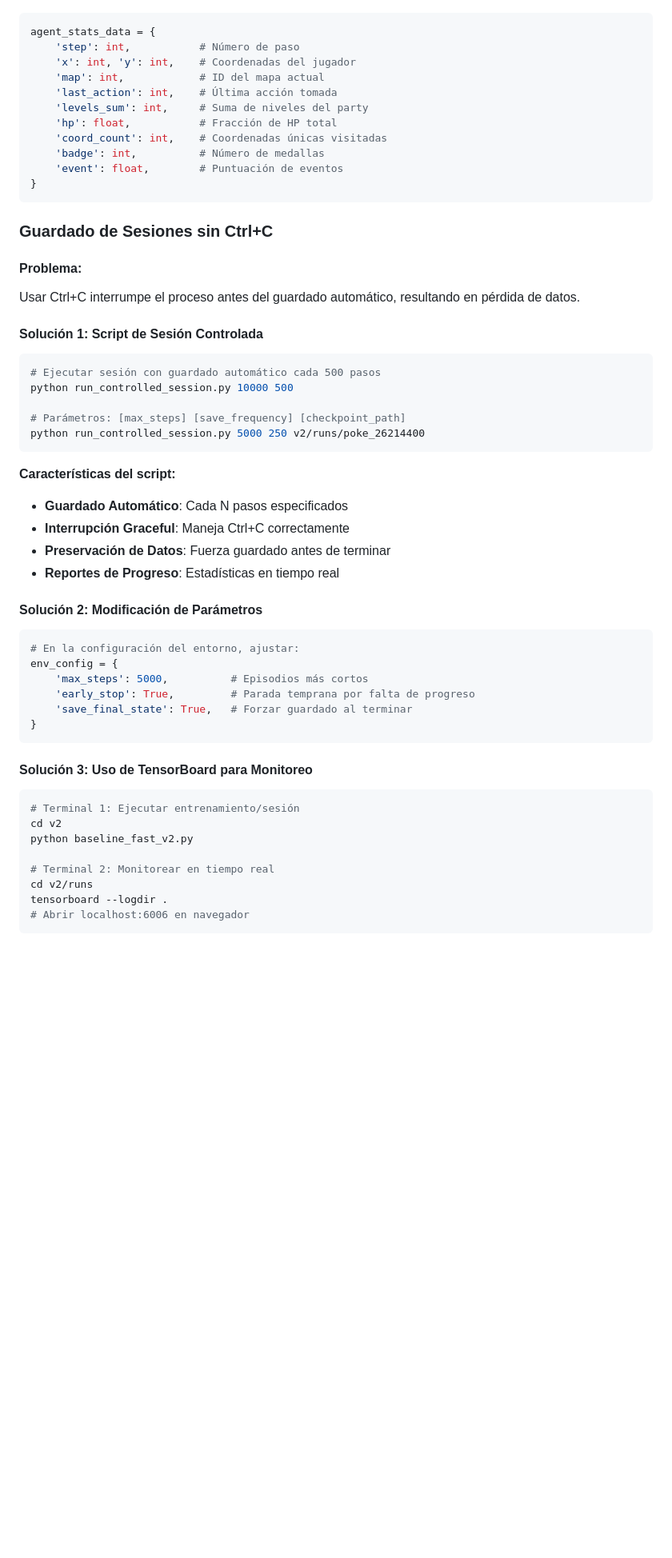
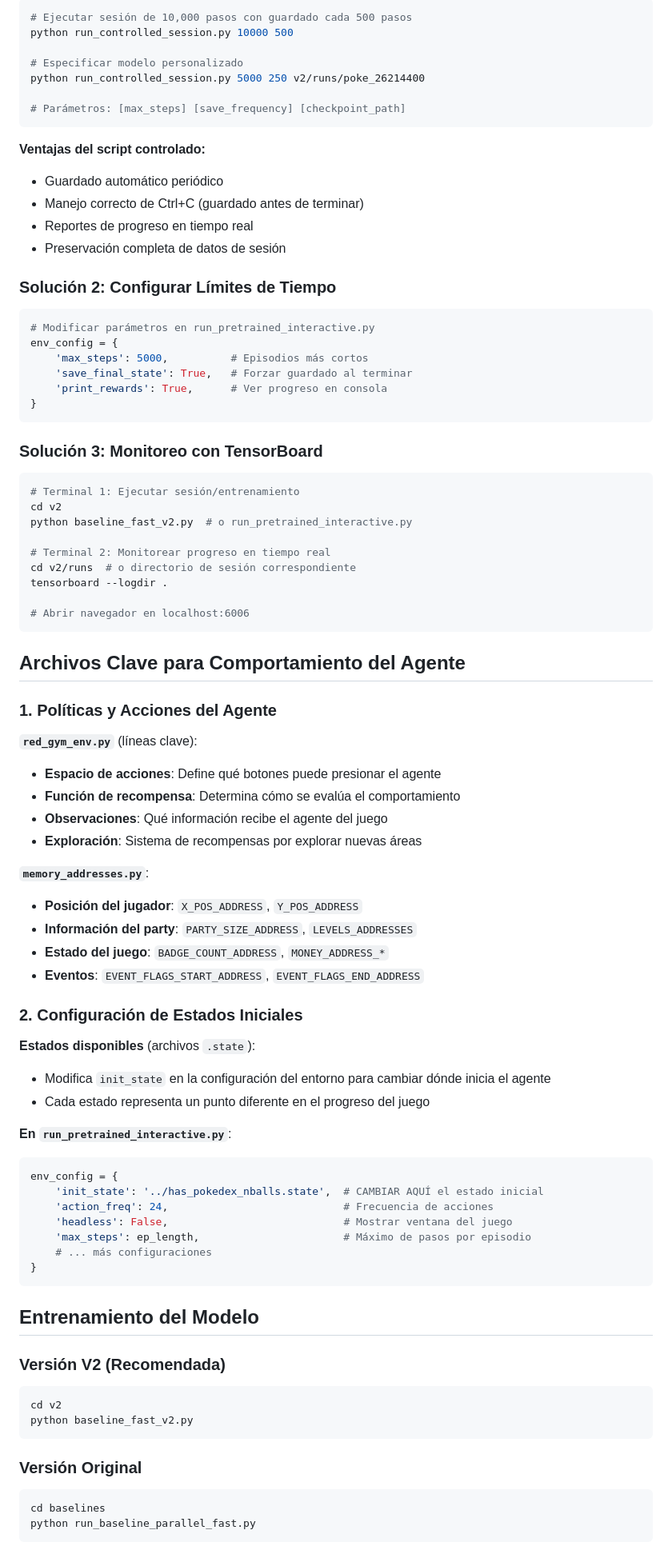
Before and after one commit to JavierCaceresLeon/TEL351-PokemonRed, a Markdown page: README.md, the part around one of its changes. Shown at 80% size. Rendered like a GitHub page; blank space fills up the shorter version.

````diff
--- a/README.md
+++ b/README.md
@@ -292,59 +384,87 @@ python ../analyze_session.py session_752558fa
+```bash
+# Ejecutar sesión de 10,000 pasos con guardado cada 500 pasos
+python run_controlled_session.py 10000 500
+
+# Especificar modelo personalizado
+python run_controlled_session.py 5000 250 v2/runs/poke_26214400
+
+# Parámetros: [max_steps] [save_frequency] [checkpoint_path]
+```
+
+**Ventajas del script controlado:**
+- Guardado automático periódico
+- Manejo correcto de Ctrl+C (guardado antes de terminar)
+- Reportes de progreso en tiempo real
+- Preservación completa de datos de sesión
+
+### Solución 2: Configurar Límites de Tiempo
 
 ```python
-agent_stats_data = {
-    'step': int,           # Número de paso
-    'x': int, 'y': int,    # Coordenadas del jugador
-    'map': int,            # ID del mapa actual
-    'last_action': int,    # Última acción tomada
-    'levels_sum': int,     # Suma de niveles del party
-    'hp': float,           # Fracción de HP total
-    'coord_count': int,    # Coordenadas únicas visitadas
-    'badge': int,          # Número de medallas
-    'event': float,        # Puntuación de eventos
+# Modificar parámetros en run_pretrained_interactive.py
+env_config = {
+    'max_steps': 5000,          # Episodios más cortos
+    'save_final_state': True,   # Forzar guardado al terminar
+    'print_rewards': True,      # Ver progreso en consola
 }
 ```
 
-### Guardado de Sesiones sin Ctrl+C
-
-#### Problema:
-Usar Ctrl+C interrumpe el proceso antes del guardado automático, resultando en pérdida de datos.
-
-#### Solución 1: Script de Sesión Controlada
+### Solución 3: Monitoreo con TensorBoard
 
 ```bash
-# Ejecutar sesión con guardado automático cada 500 pasos
-python run_controlled_session.py 10000 500
+# Terminal 1: Ejecutar sesión/entrenamiento
+cd v2
+python baseline_fast_v2.py  # o run_pretrained_interactive.py
 
-# Parámetros: [max_steps] [save_frequency] [checkpoint_path]
-python run_controlled_session.py 5000 250 v2/runs/poke_26214400
+# Terminal 2: Monitorear progreso en tiempo real
+cd v2/runs  # o directorio de sesión correspondiente
+tensorboard --logdir .
+
+# Abrir navegador en localhost:6006
 ```
 
-**Características del script:**
-- **Guardado Automático**: Cada N pasos especificados
-- **Interrupción Graceful**: Maneja Ctrl+C correctamente
-- **Preservación de Datos**: Fuerza guardado antes de terminar
-- **Reportes de Progreso**: Estadísticas en tiempo real
+## Archivos Clave para Comportamiento del Agente
 
-#### Solución 2: Modificación de Parámetros
+### 1. Políticas y Acciones del Agente
 
+**`red_gym_env.py`** (líneas clave):
+- **Espacio de acciones**: Define qué botones puede presionar el agente
+- **Función de recompensa**: Determina cómo se evalúa el comportamiento
+- **Observaciones**: Qué información recibe el agente del juego
+- **Exploración**: Sistema de recompensas por explorar nuevas áreas
+
+**`memory_addresses.py`**:
+- **Posición del jugador**: `X_POS_ADDRESS`, `Y_POS_ADDRESS`
+- **Información del party**: `PARTY_SIZE_ADDRESS`, `LEVELS_ADDRESSES`
+- **Estado del juego**: `BADGE_COUNT_ADDRESS`, `MONEY_ADDRESS_*`
+- **Eventos**: `EVENT_FLAGS_START_ADDRESS`, `EVENT_FLAGS_END_ADDRESS`
+
+### 2. Configuración de Estados Iniciales
+
+**Estados disponibles** (archivos `.state`):
+- Modifica `init_state` en la configuración del entorno para cambiar dónde inicia el agente
+- Cada estado representa un punto diferente en el progreso del juego
+
+**En `run_pretrained_interactive.py`**:
 ```python
-# En la configuración del entorno, ajustar:
 env_config = {
-    'max_steps': 5000,          # Episodios más cortos
-    'early_stop': True,         # Parada temprana por falta de progreso
-    'save_final_state': True,   # Forzar guardado al terminar
+    'init_state': '../has_pokedex_nballs.state',  # CAMBIAR AQUÍ el estado inicial
+    'action_freq': 24,                            # Frecuencia de acciones
+    'headless': False,                            # Mostrar ventana del juego
+    'max_steps': ep_length,                       # Máximo de pasos por episodio
+    # ... más configuraciones
 }
 ```
 
-#### Solución 3: Uso de TensorBoard para Monitoreo
+## Entrenamiento del Modelo
 
+### Versión V2 (Recomendada)
 ```bash
-# Terminal 1: Ejecutar entrenamiento/sesión
 cd v2
 python baseline_fast_v2.py
+```
 
-# Terminal 2: Monitorear en tiempo real
-cd v2/runs
-tensorboard --logdir .
-# Abrir localhost:6006 en navegador
+### Versión Original
+```bash
+cd baselines
+python run_baseline_parallel_fast.py
 ```
````
Also changed, not shown: other parts of README.md (+207 -240 lines).
